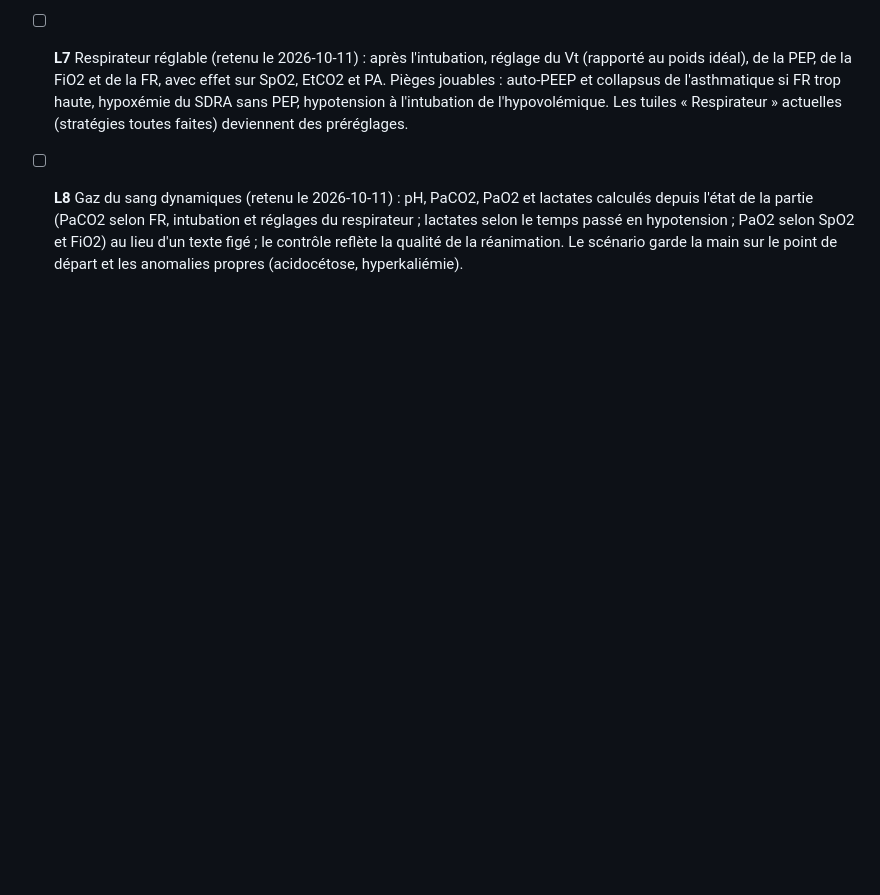
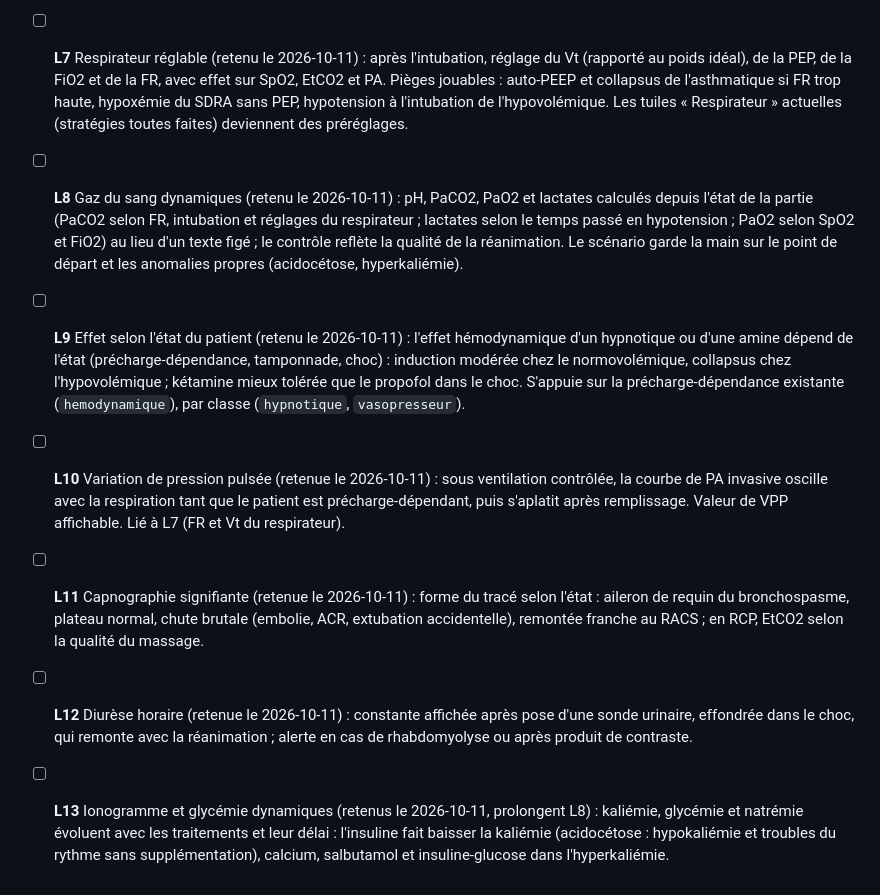
Before and after one commit to maximegardere-beep/ScrollMed, a Markdown page: Dechocage/peaufinage.md, the part around the change. GitHub-like rendering; blank space fills up the shorter version.

Commit message:
Déchoc : cinq pistes de physiologie ajoutées au plan de peaufinage (L9 à L13)
Effet selon l'état du patient, variation de pression pulsée, capnographie
signifiante, diurèse horaire, ionogramme et glycémie dynamiques.

Co-Authored-By: Claude Opus 5.5 <noreply@anthropic.com>
Claude-Session: https://claude.ai/code/session_01VoxGPZY8eKFL4GBzxm1gCa

```diff
--- a/Dechocage/peaufinage.md
+++ b/Dechocage/peaufinage.md
@@ -35,3 +35,8 @@ Pistes choisies par QCM le 2026-10-08. **Statut : en attente, à lancer plus tar
 - [ ] **L6** Frise comparée au chemin expert (retenue le 2026-10-11) : au débriefing, la chronologie du joueur face au chemin idéal (gestes `indispensable` de chaque étape du chemin par défaut, objectifs `delai`) sur une même échelle de temps patient ; repères des gestes posés sur la courbe des constantes (toucher un repère = son `why`) ; écarts en couleur (fait à temps, en retard, oublié, contre-indiqué). Calculé par le moteur depuis les scénarios, rien à écrire dans le contenu.
 - [ ] **L7** Respirateur réglable (retenu le 2026-10-11) : après l'intubation, réglage du Vt (rapporté au poids idéal), de la PEP, de la FiO2 et de la FR, avec effet sur SpO2, EtCO2 et PA. Pièges jouables : auto-PEEP et collapsus de l'asthmatique si FR trop haute, hypoxémie du SDRA sans PEP, hypotension à l'intubation de l'hypovolémique. Les tuiles « Respirateur » actuelles (stratégies toutes faites) deviennent des préréglages.
 - [ ] **L8** Gaz du sang dynamiques (retenu le 2026-10-11) : pH, PaCO2, PaO2 et lactates calculés depuis l'état de la partie (PaCO2 selon FR, intubation et réglages du respirateur ; lactates selon le temps passé en hypotension ; PaO2 selon SpO2 et FiO2) au lieu d'un texte figé ; le contrôle reflète la qualité de la réanimation. Le scénario garde la main sur le point de départ et les anomalies propres (acidocétose, hyperkaliémie).
+- [ ] **L9** Effet selon l'état du patient (retenu le 2026-10-11) : l'effet hémodynamique d'un hypnotique ou d'une amine dépend de l'état (précharge-dépendance, tamponnade, choc) : induction modérée chez le normovolémique, collapsus chez l'hypovolémique ; kétamine mieux tolérée que le propofol dans le choc. S'appuie sur la précharge-dépendance existante (`hemodynamique`), par classe (`hypnotique`, `vasopresseur`).
+- [ ] **L10** Variation de pression pulsée (retenue le 2026-10-11) : sous ventilation contrôlée, la courbe de PA invasive oscille avec la respiration tant que le patient est précharge-dépendant, puis s'aplatit après remplissage. Valeur de VPP affichable. Lié à L7 (FR et Vt du respirateur).
+- [ ] **L11** Capnographie signifiante (retenue le 2026-10-11) : forme du tracé selon l'état : aileron de requin du bronchospasme, plateau normal, chute brutale (embolie, ACR, extubation accidentelle), remontée franche au RACS ; en RCP, EtCO2 selon la qualité du massage.
+- [ ] **L12** Diurèse horaire (retenue le 2026-10-11) : constante affichée après pose d'une sonde urinaire, effondrée dans le choc, qui remonte avec la réanimation ; alerte en cas de rhabdomyolyse ou après produit de contraste.
+- [ ] **L13** Ionogramme et glycémie dynamiques (retenus le 2026-10-11, prolongent L8) : kaliémie, glycémie et natrémie évoluent avec les traitements et leur délai : l'insuline fait baisser la kaliémie (acidocétose : hypokaliémie et troubles du rythme sans supplémentation), calcium, salbutamol et insuline-glucose dans l'hyperkaliémie.
```
